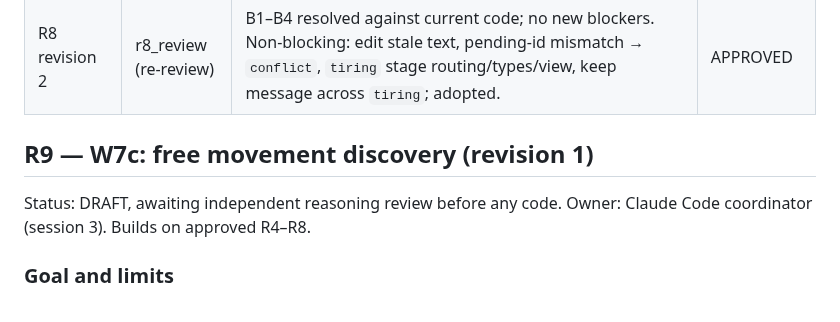
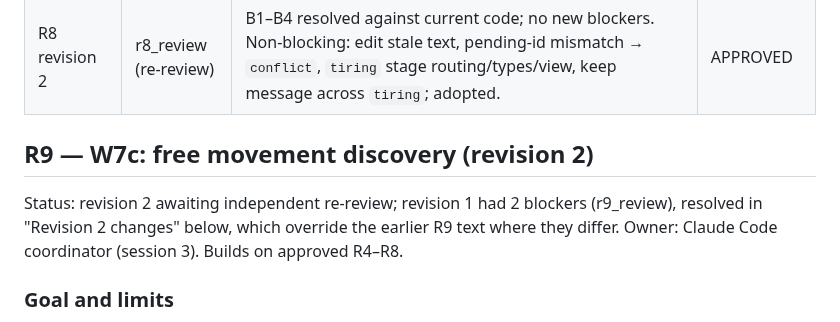
Before and after one commit to VZhou07/Motif, a Markdown page: reasoning.md, the part around one of its changes. Rendered like a GitHub page.

```diff
--- a/reasoning.md
+++ b/reasoning.md
@@ -387,9 +387,9 @@ Engine: `cancelCause` for released, band, conflict (including a different moveme
 | R8 revision 1 | r8_review | B1 failed-check/everyday keys are constant for approved movements or misattribute failed cycles; B2 runtime `cancelled` cannot distinguish release from invalidation/conflict; B3 tiring guessed the movement; B4 separation unguarded for edited profiles. Separation derivation confirmed correct for `fitGesture`. All resolved in revision 2. | CHANGES REQUIRED |
 | R8 revision 2 | r8_review (re-review) | B1–B4 resolved against current code; no new blockers. Non-blocking: edit stale text, pending-id mismatch → `conflict`, `tiring` stage routing/types/view, keep message across `tiring`; adopted. | APPROVED |
 
-## R9 — W7c: free movement discovery (revision 1)
+## R9 — W7c: free movement discovery (revision 2)
 
-Status: DRAFT, awaiting independent reasoning review before any code. Owner: Claude Code coordinator (session 3). Builds on approved R4–R8.
+Status: revision 2 awaiting independent re-review; revision 1 had 2 blockers (r9_review), resolved in "Revision 2 changes" below, which override the earlier R9 text where they differ. Owner: Claude Code coordinator (session 3). Builds on approved R4–R8.
 
 ### Goal and limits
 
```
Also changed, not shown: other parts of reasoning.md (+12 -0 lines).
